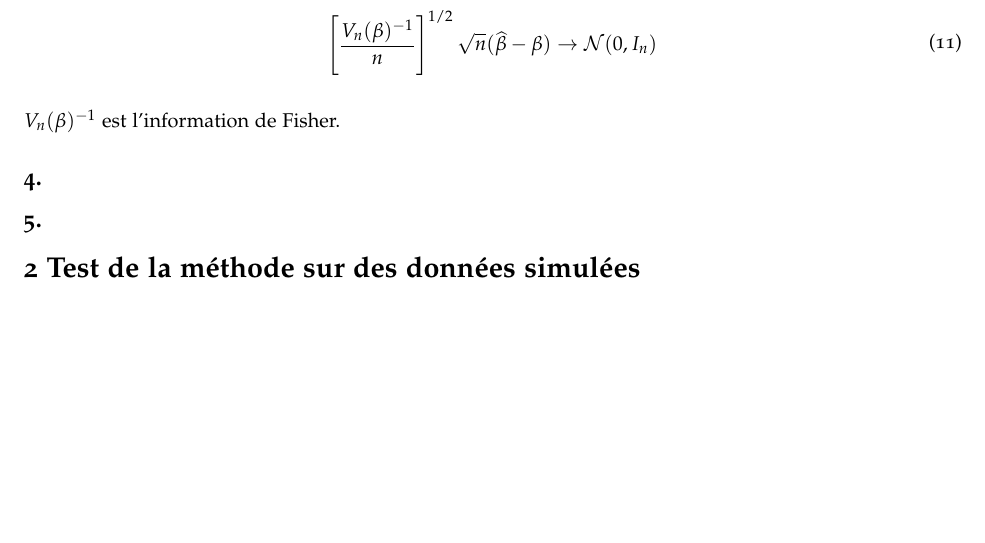
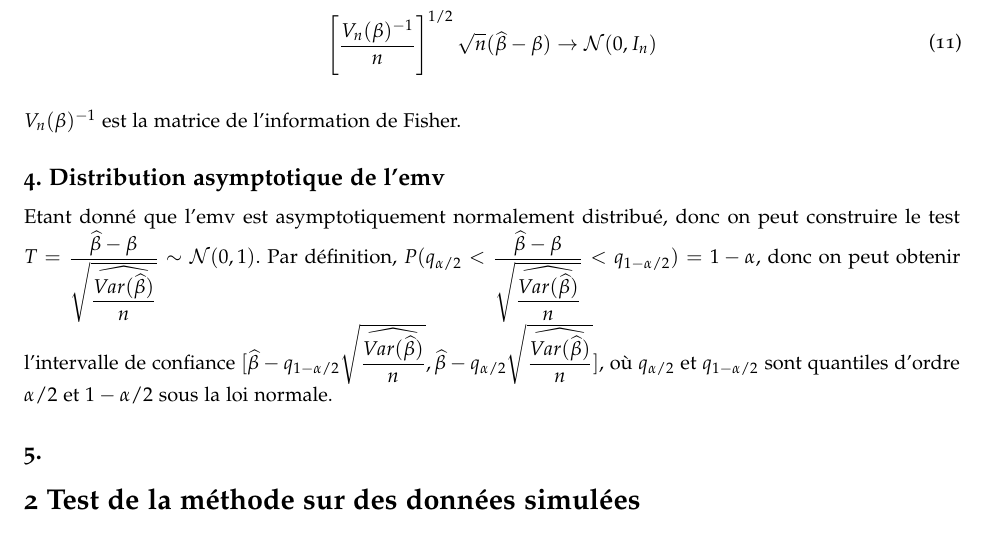
Before and after one commit to Yue0925/projet, an R Markdown document (ZHANG-BRIDONNEAU.Rmd): part of page 6 of 7, cut so that both start at the same text, the shorter picture padded with empty space. Rendered offline with R 4.5, knitr and Pandoc, then LaTeX, with nearby package versions.

Commit message:
intervalle de confiance

```diff
--- a/ZHANG-BRIDONNEAU.Rmd
+++ b/ZHANG-BRIDONNEAU.Rmd
@@ -160,10 +160,14 @@ Pour répondre que l'emv est-il gaussien à distance finie? Je sais pas comment
 \end{equation}
 
 
-$V_n(\beta)^{-1}$ est l'information de Fisher.
+$V_n(\beta)^{-1}$ est la matrice de l'information de Fisher.
 
 
-## 4.
+## 4. Distribution asymptotique de l'emv
+
+
+Etant donné que l'emv est asymptotiquement normalement distribué, donc on peut construire le test $T = \dfrac{\widehat{\beta} - \beta}{\sqrt{\dfrac{\widehat{Var(\widehat{\beta})}}{n}}} \sim \mathcal{N}(0, 1)$. Par définition, $P(q_{\alpha/2} < \dfrac{\widehat{\beta}- \beta}{\sqrt{\dfrac{\widehat{Var(\widehat{\beta})}}{n}}} < q_{1-\alpha/2}) = 1-\alpha$, donc on peut obtenir l'intervalle de confiance $[\widehat{\beta} - q_{1-\alpha/2} \sqrt{\dfrac{\widehat{Var(\widehat{\beta})}}{n}}, \widehat{\beta} - q_{\alpha/2} \sqrt{\dfrac{\widehat{Var(\widehat{\beta})}}{n}}]$, où $q_{\alpha/2}$ et $q_{1-\alpha/2}$ sont quantiles d'ordre $\alpha/2$ et $1-\alpha/2$ sous la loi normale.
+
 
 ## 5.
 
```
Also changed, not shown: ZHANG-BRIDONNEAU.pdf.
